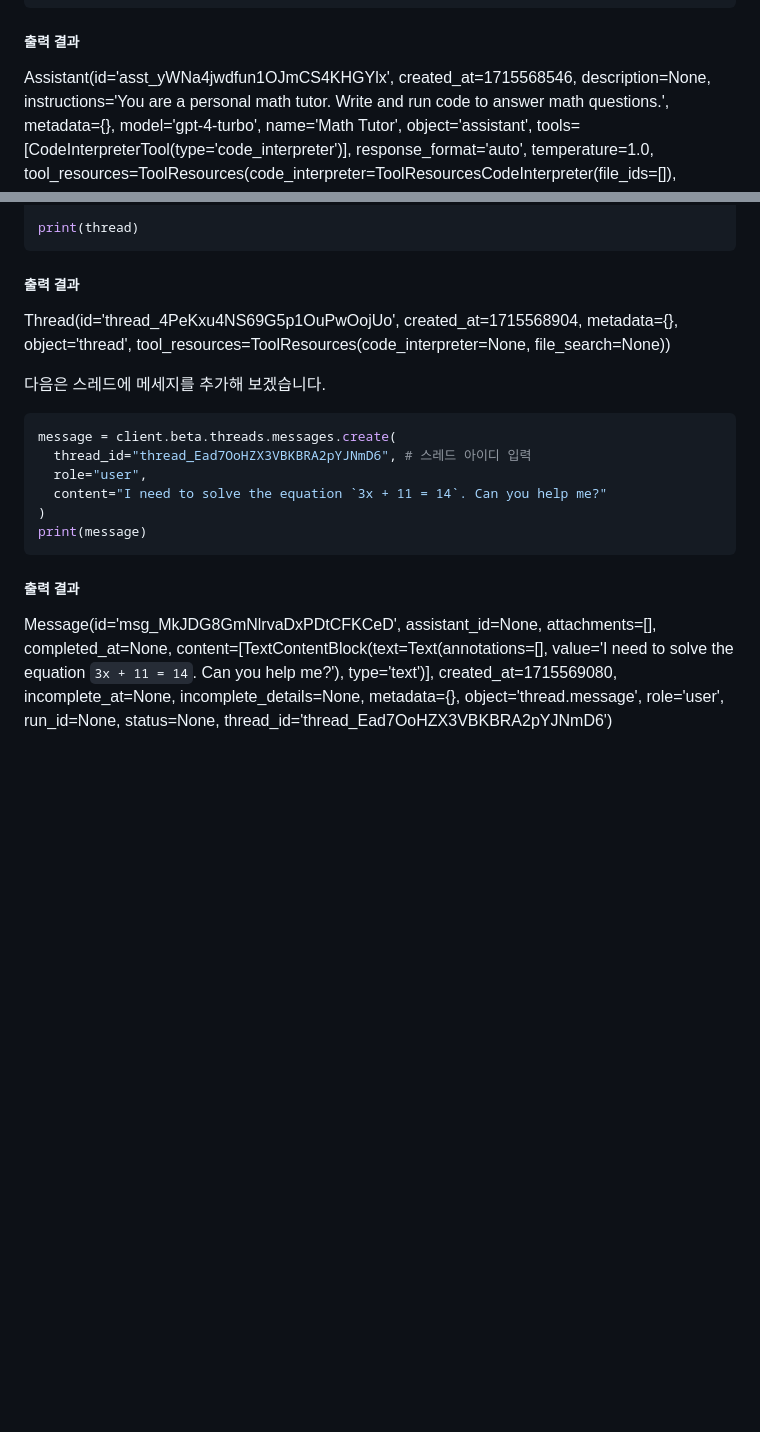
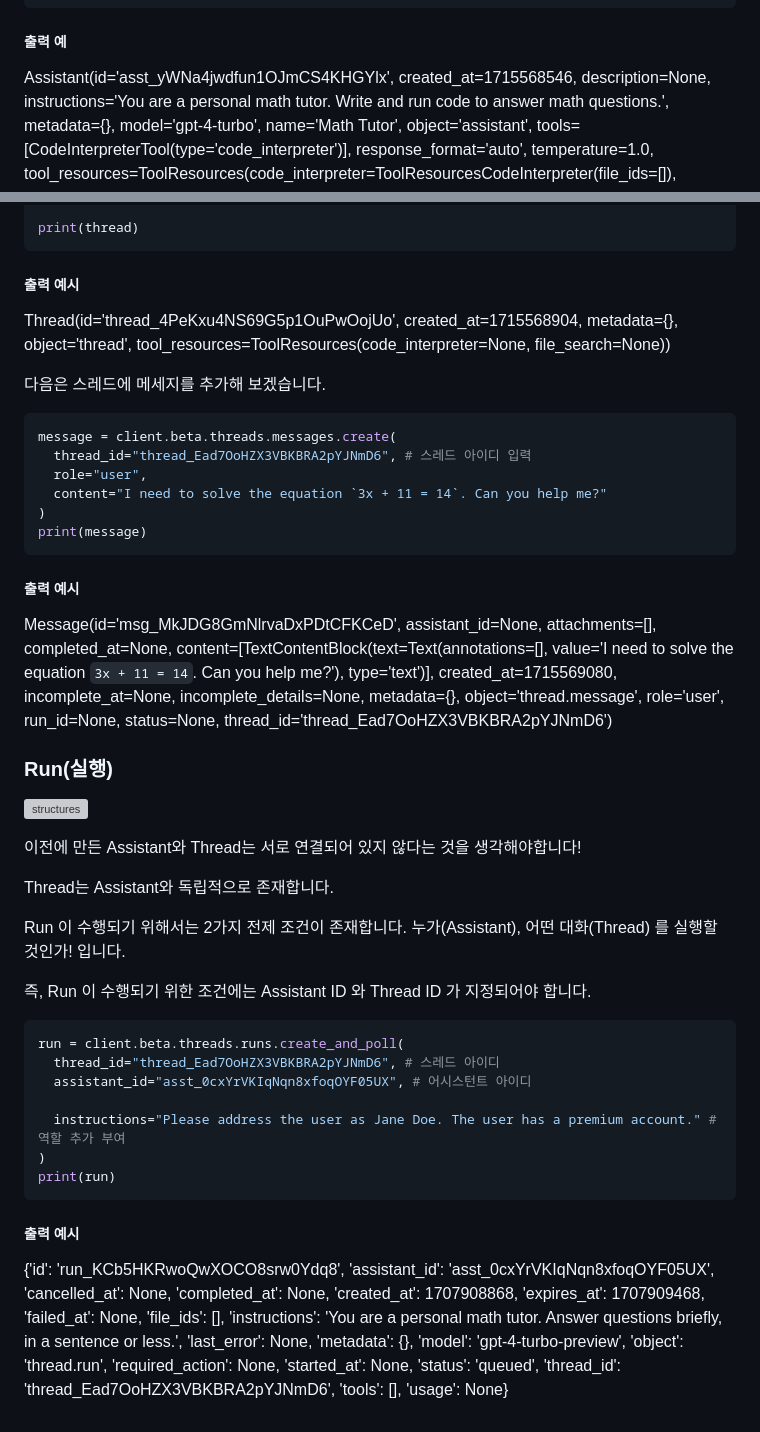
Before and after one commit to sjk0503/chatAPP, a Markdown page: api/Assistant/Assistant API.md, 2 parts joined by grey strips. Drawn GitHub-style; blank space fills up the shorter version; grey boxes are pictures that could not be loaded.

````diff
--- a/api/Assistant/Assistant API.md
+++ b/api/Assistant/Assistant API.md
@@ -41,7 +41,7 @@ assistant = client.beta.assistants.create(
 print(assistant) #JSON형태로 출력
 ```
 
-##### 출력 결과
+##### 출력 예
 Assistant(id='asst_yWNa4jwdfun1OJmCS4KHGYlx', created_at=1715568546, description=None, instructions='You are a personal math tutor. Write and run code to answer math questions.', metadata={}, model='gpt-4-turbo', name='Math Tutor', object='assistant', tools=[CodeInterpreterTool(type='code_interpreter')], response_format='auto', temperature=1.0, tool_resources=ToolResources(code_interpreter=ToolResourcesCodeInterpreter(file_ids=[]), file_search=None), top_p=1.0)
 
 ### Threads란?
@@ -65,7 +65,7 @@ thread = client.beta.threads.create()
 
 print(thread)
 ```
-##### 출력 결과
+##### 출력 예시
 Thread(id='thread_4PeKxu4NS69G5p1OuPwOojUo', created_at=1715568904, metadata={}, object='thread', tool_resources=ToolResources(code_interpreter=None, file_search=None))
 
 다음은 스레드에 메세지를 추가해 보겠습니다.
@@ -79,5 +79,49 @@ message = client.beta.threads.messages.create(
 print(message)
 ```
 
-##### 출력 결과
+##### 출력 예시
 Message(id='msg_MkJDG8GmNlrvaDxPDtCFKCeD', assistant_id=None, attachments=[], completed_at=None, content=[TextContentBlock(text=Text(annotations=[], value='I need to solve the equation `3x + 11 = 14`. Can you help me?'), type='text')], created_at=1715569080, incomplete_at=None, incomplete_details=None, metadata={}, object='thread.message', role='user', run_id=None, status=None, thread_id='thread_Ead7OoHZX3VBKBRA2pYJNmD6')
+
+### Run(실행)
+
+![structures](https://github.com/sjk0503/chatAPP/assets/100744515/fbde0cbd-7a5e-4670-af01-ac5b0190935f)
+
+이전에 만든 Assistant와 Thread는 서로 연결되어 있지 않다는 것을 생각해야합니다!
+
+Thread는 Assistant와 독립적으로 존재합니다.
+
+Run 이 수행되기 위해서는 2가지 전제 조건이 존재합니다.
+누가(Assistant), 어떤 대화(Thread) 를 실행할 것인가! 입니다.
+
+즉, Run 이 수행되기 위한 조건에는 Assistant ID 와 Thread ID 가 지정되어야 합니다.
+
+```python
+run = client.beta.threads.runs.create_and_poll(
+  thread_id="thread_Ead7OoHZX3VBKBRA2pYJNmD6", # 스레드 아이디
+  assistant_id="asst_0cxYrVKIqNqn8xfoqOYF05UX", # 어시스턴트 아이디
+
+  instructions="Please address the user as Jane Doe. The user has a premium account." # 역할 추가 부여
+)
+print(run)
+```
+##### 출력 예시
+
+{'id': 'run_KCb5HKRwoQwXOCO8srw0Ydq8',
+ 'assistant_id': 'asst_0cxYrVKIqNqn8xfoqOYF05UX',
+ 'cancelled_at': None,
+ 'completed_at': None,
+ 'created_at': 1707908868,
+ 'expires_at': 1707909468,
+ 'failed_at': None,
+ 'file_ids': [],
+ 'instructions': 'You are a personal math tutor. Answer questions briefly, in a sentence or less.',
+ 'last_error': None,
+ 'metadata': {},
+ 'model': 'gpt-4-turbo-preview',
+ 'object': 'thread.run',
+ 'required_action': None,
+ 'started_at': None,
+ 'status': 'queued',
+ 'thread_id': 'thread_Ead7OoHZX3VBKBRA2pYJNmD6',
+ 'tools': [],
+ 'usage': None}
````
